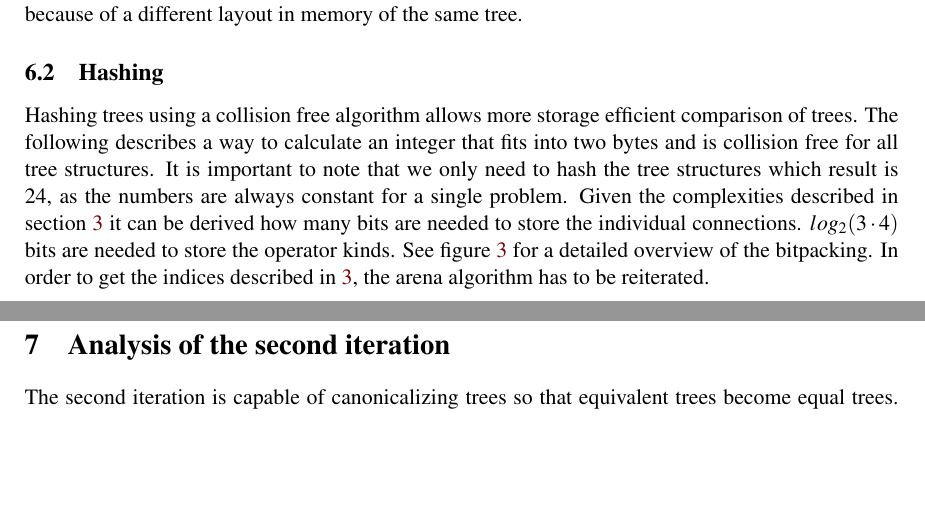
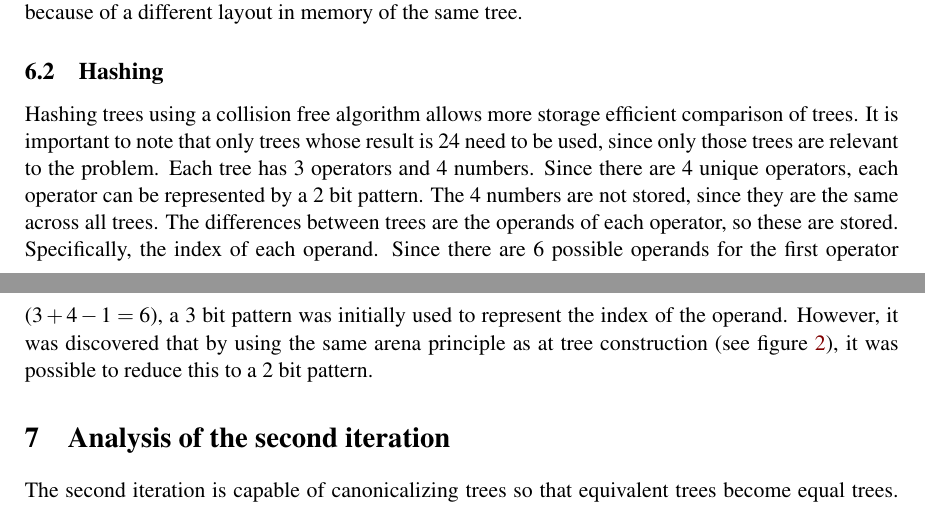
Before and after one commit to tgesthuizen/game24, a LaTeX document (report.tex): two parts of pages 5 and 6 of 12, joined at a grey line, cut so that both start at the same text, the shorter picture padded with empty space. Compiled offline with pdfLaTeX.

Commit message:
Rewrote subsection Hashing

```diff
--- a/report.tex
+++ b/report.tex
@@ -327,20 +327,18 @@ same tree.
 \subsection{Hashing}
 
 Hashing trees using a collision free algorithm allows more storage
-efficient comparison of trees.
-The following describes a way to calculate an integer that fits into
-two bytes and is collision free for all tree structures.
-It is important to note that we only need to hash the tree structures
-which result is 24, as the numbers are always constant for a single
-problem.
-Given the complexities described in section~\ref{sec:analysis} it can
-be derived how many bits are needed to store the individual
-connections.
-$log_2{(3 \cdot 4)}$ bits are needed to store the operator kinds.
-See figure~\ref{fig:comptree} for a detailed overview of the
-bitpacking.
-In order to get the indices described in \ref{sec:analysis}, the arena
-algorithm has to be reiterated.
+efficient comparison of trees. It is important to note that only trees
+whose result is 24 need to be used, since only those trees are relevant
+to the problem.
+Each tree has 3 operators and 4 numbers. Since there are 4 unique operators,
+each operator can be represented by a 2 bit pattern. The 4 numbers are
+not stored, since they are the same across all trees. The differences between
+trees are the operands of each operator, so these are stored. Specifically,
+the index of each operand. Since there are 6 possible operands for the first
+operator ($3 + 4 - 1 = 6$), a 3 bit pattern was initially used to represent
+the index of the operand. However, it was discovered that by using the same
+arena principle as at tree construction (see figure~\ref{fig:treecon}), it was
+possible to reduce this to a 2 bit pattern.
 
 \section{Analysis of the second iteration}
 
```
